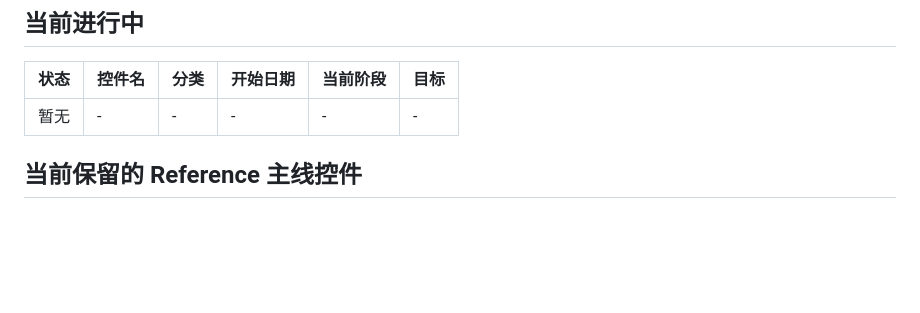
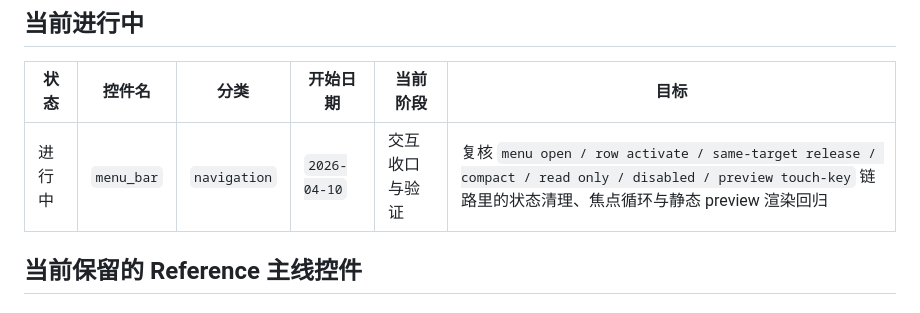
Before and after one commit to EmbeddedGUI/EmbeddedGUI_Widgets, a Markdown page: .claude/workflow/widget_progress_tracker.md, the part around the change. GitHub-like rendering; blank space fills up the shorter version.

Commit message:
chore: track menu_bar in progress

```diff
--- a/.claude/workflow/widget_progress_tracker.md
+++ b/.claude/workflow/widget_progress_tracker.md
@@ -34,7 +34,7 @@
 
 | 状态 | 控件名 | 分类 | 开始日期 | 当前阶段 | 目标 |
 | --- | --- | --- | --- | --- | --- |
-| 暂无 | - | - | - | - | - |
+| 进行中 | `menu_bar` | `navigation` | `2026-04-10` | 交互收口与验证 | 复核 `menu open / row activate / same-target release / compact / read only / disabled / preview touch-key` 链路里的状态清理、焦点循环与静态 preview 渲染回归 |
 
 ## 当前保留的 Reference 主线控件
 
```
